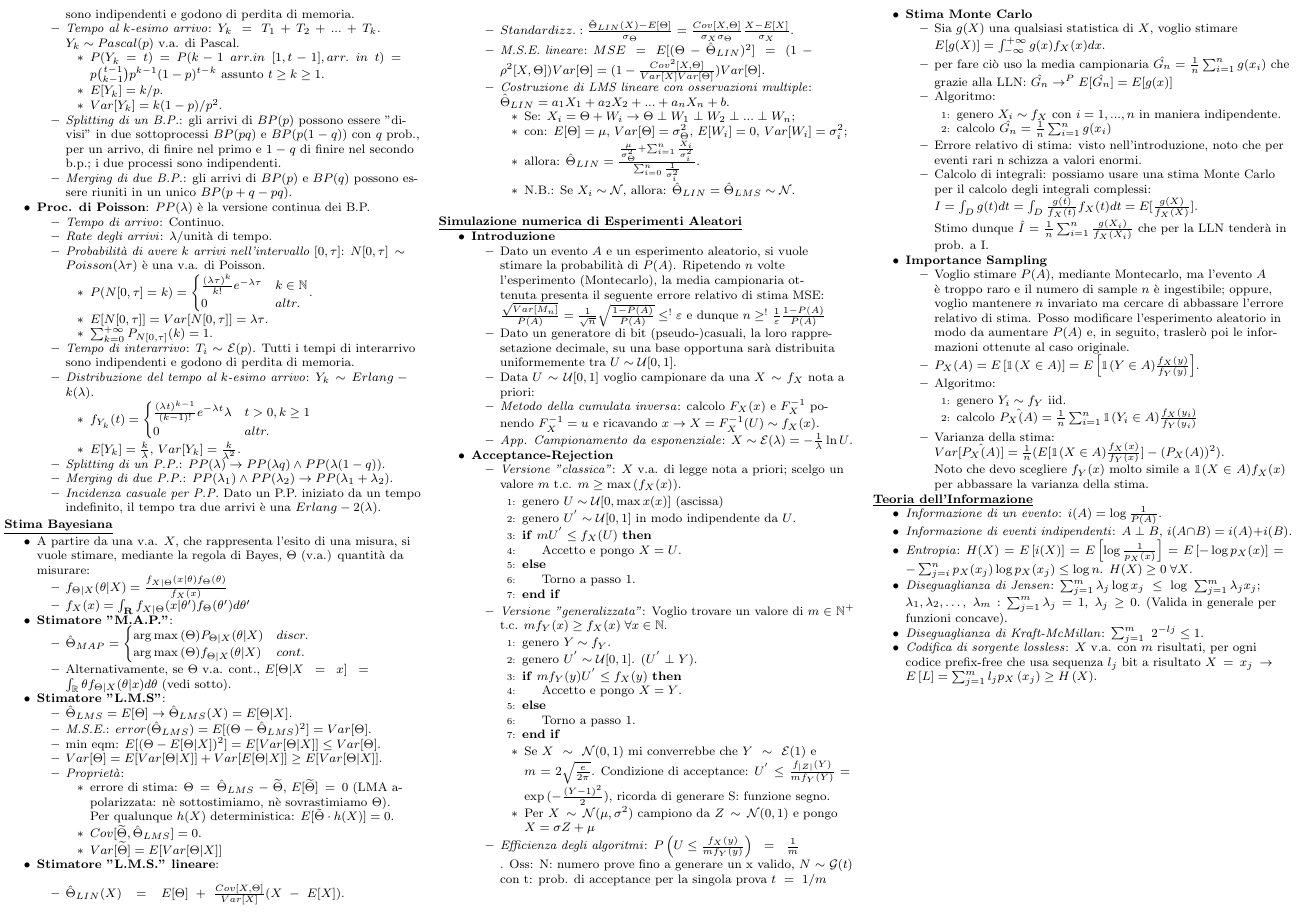
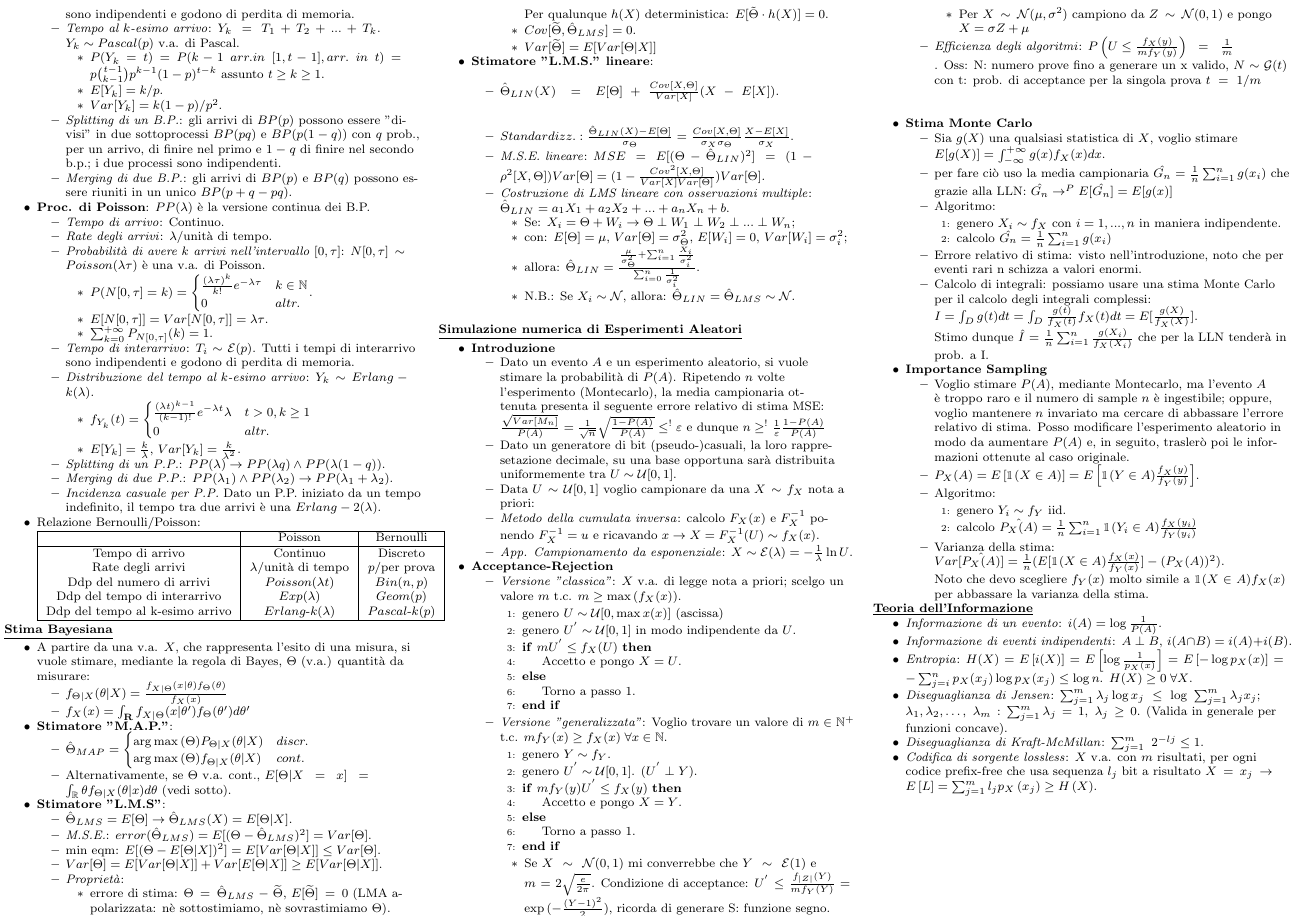
Before and after one commit to PietroGhersetich/Formulario_IeS, a LaTeX document (main.tex): page 2 of 2. Compiled offline with pdfLaTeX.

Commit message:
Aggiunta tabella confronto Bernoulli/Poisson

```diff
--- a/main.tex
+++ b/main.tex
@@ -235,6 +235,19 @@
                   \item \textit{Merging di due P.P.}: $PP(\lambda_{1})\wedge PP(\lambda_{2})\rightarrow PP(\lambda_{1}+\lambda_{2})$.
                   \item \textit{Incidenza casuale per P.P.} Dato un P.P. iniziato da un tempo indefinito, il tempo tra due arrivi è una $Erlang-2(\lambda)$.
               \end{itemize}
+        \item Relazione Bernoulli/Poisson:
+
+                \begin{tabular}{ |c|c|c| }
+                 \hline
+                  & Poisson & Bernoulli \\
+                 \hline
+                 Tempo di arrivo & Continuo & Discreto \\
+                 Rate degli arrivi & $\lambda$/unità di tempo & $p$/per prova \\
+                 Ddp del numero di arrivi & $Poisson(\lambda t)$ & $Bin(n,p)$ \\
+                 Ddp del tempo di interarrivo & $Exp(\lambda)$ & $Geom(p)$ \\
+                 Ddp del tempo al k-esimo arrivo & $Erlang$-$k(\lambda)$ & $Pascal$-$k(p)$ \\
+                 \hline
+                \end{tabular}
     \end{itemize}
 
     \textbf{\underline{Stima Bayesiana}}
```
